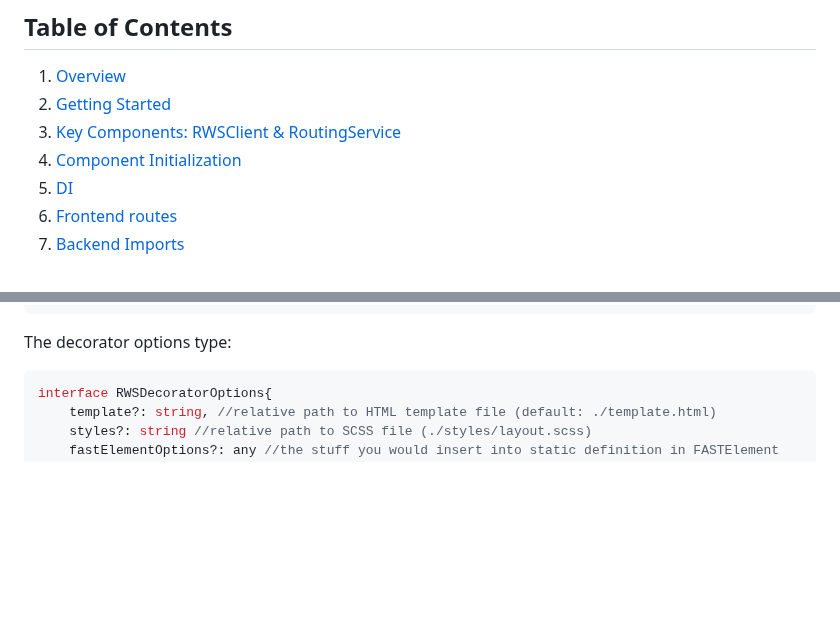
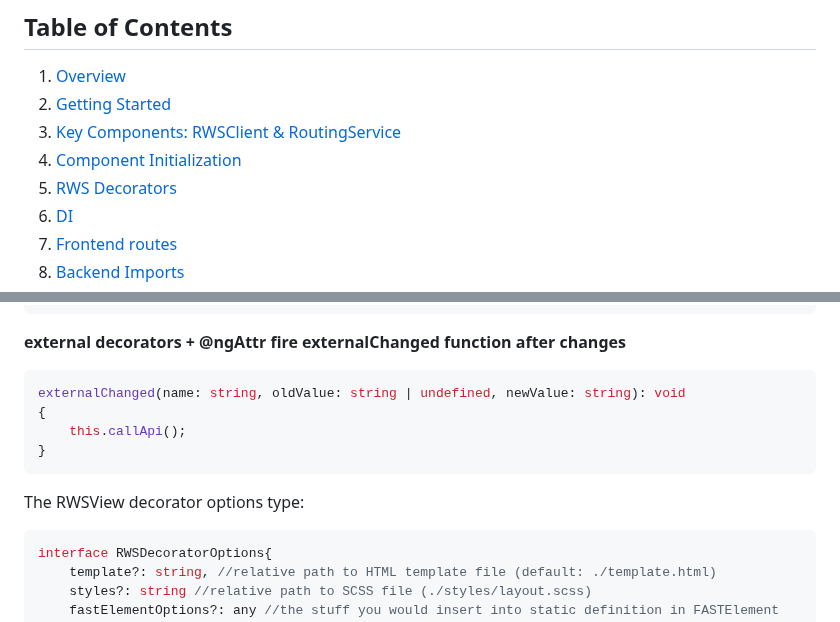
Before and after one commit to papablack/rws-client, a Markdown page: README.md, 2 parts joined by grey strips. Rendered like a GitHub page; blank space fills up the shorter version.

Commit message:
README decorators added

````diff
--- a/README.md
+++ b/README.md
@@ -8,6 +8,7 @@ Realtime Web Suit is a web-component powered, MS FAST powered fullstack-oriented
 2. [Getting Started](#getting-started)
 3. [Key Components: RWSClient & RoutingService](#key-components-rwsclient--routingservice)
 4. [Component Initialization](#component-initialization)
+4. [RWS Decorators](#rws-decorators)
 5. [DI](#dependency-injection)
 6. [Frontend routes](#frontend-routes)
 7. [Backend Imports](#backend-imports)
@@ -388,7 +389,16 @@ class WebChat extends RWSViewComponent {
 }
 ```
 
-The decorator options type:
+**external decorators + @ngAttr fire externalChanged function after changes**
+
+```typescript
+externalChanged(name: string, oldValue: string | undefined, newValue: string): void
+{
+    this.callApi();
+}
+```
+
+The RWSView decorator options type:
 
 ```typescript
 interface RWSDecoratorOptions{
````
